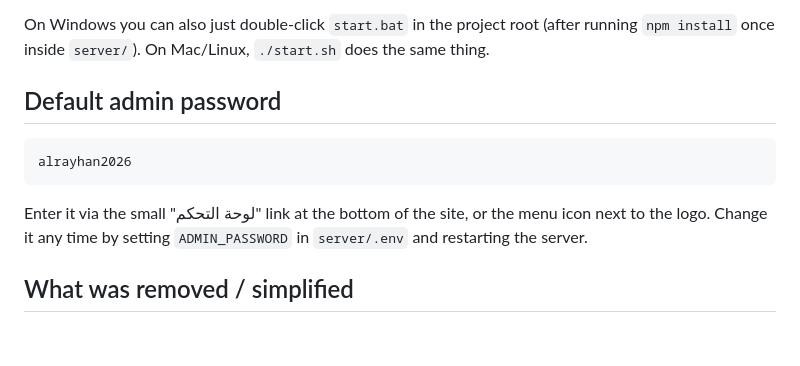
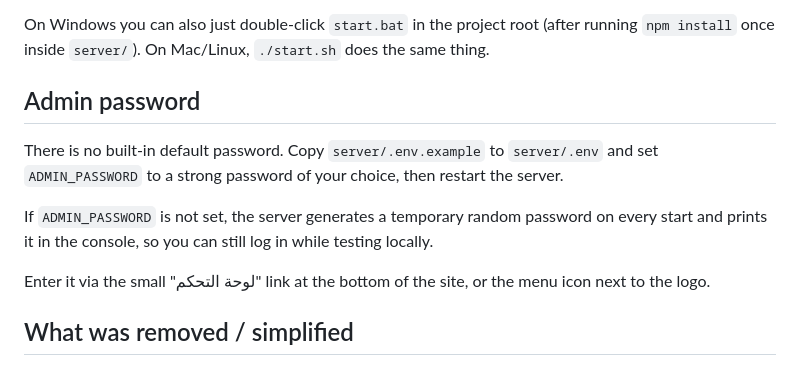
Before and after one commit to engnoordesign/alrayhan-perfumes, a Markdown page: README.md, the part around the change. Rendered like a GitHub page; blank space fills up the shorter version.

Commit message:
Docs: remove default admin password

````diff
--- a/README.md
+++ b/README.md
@@ -90,15 +90,16 @@ cart, accounts, wallet, and the admin panel, all served from the same address.
 On Windows you can also just double-click `start.bat` in the project root (after running
 `npm install` once inside `server/`). On Mac/Linux, `./start.sh` does the same thing.
 
-## Default admin password
+## Admin password
 
-```
-alrayhan2026
-```
+There is no built-in default password. Copy `server/.env.example` to `server/.env` and set
+`ADMIN_PASSWORD` to a strong password of your choice, then restart the server.
+
+If `ADMIN_PASSWORD` is not set, the server generates a temporary random password on every
+start and prints it in the console, so you can still log in while testing locally.
 
 Enter it via the small "لوحة التحكم" link at the bottom of the site, or the menu icon next to
-the logo. Change it any time by setting `ADMIN_PASSWORD` in `server/.env` and restarting the
-server.
+the logo.
 
 ## What was removed / simplified
 
````
Also changed, not shown: HOSTING-GUIDE.md (+1 -1 lines).
